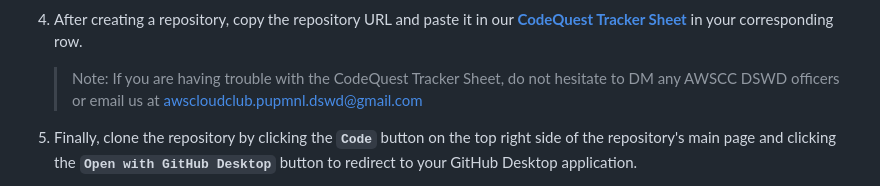
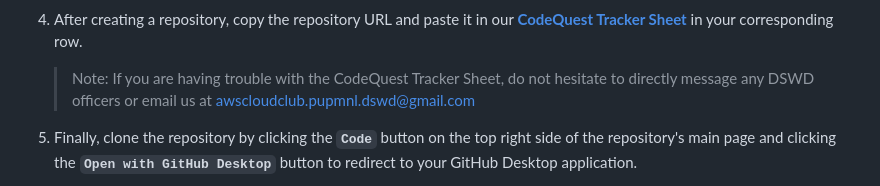
Before and after one commit to AWSCC-PUP-DSWD/AWSCC-CodeQuest-Backend, a Markdown page: README.md, the part around the change. Rendered like a GitHub page.

```diff
--- a/README.md
+++ b/README.md
@@ -28,7 +28,7 @@ Use this template to create your own repository with existing directory structur
 
 4. After creating a repository, copy the repository URL and paste it in our **[CodeQuest Tracker Sheet](https://docs.google.com/spreadsheets/d/1OsXL63ei1HblY7-gXD8uMbSoWdZJlD02mTbrjvcSsNo/edit#gid=0)** in your corresponding row.
 
-    > Note: If you are having trouble with the CodeQuest Tracker Sheet, do not hesitate to DM any AWSCC DSWD officers or email us at awscloudclub.pupmnl.dswd@gmail.com
+    > Note: If you are having trouble with the CodeQuest Tracker Sheet, do not hesitate to directly message any DSWD officers or email us at awscloudclub.pupmnl.dswd@gmail.com
 
 
 5. Finally, clone the repository by clicking the **`Code`** button on the top right side of the repository's main page and clicking the **`Open with GitHub Desktop`** button to redirect to your GitHub Desktop application.
```
